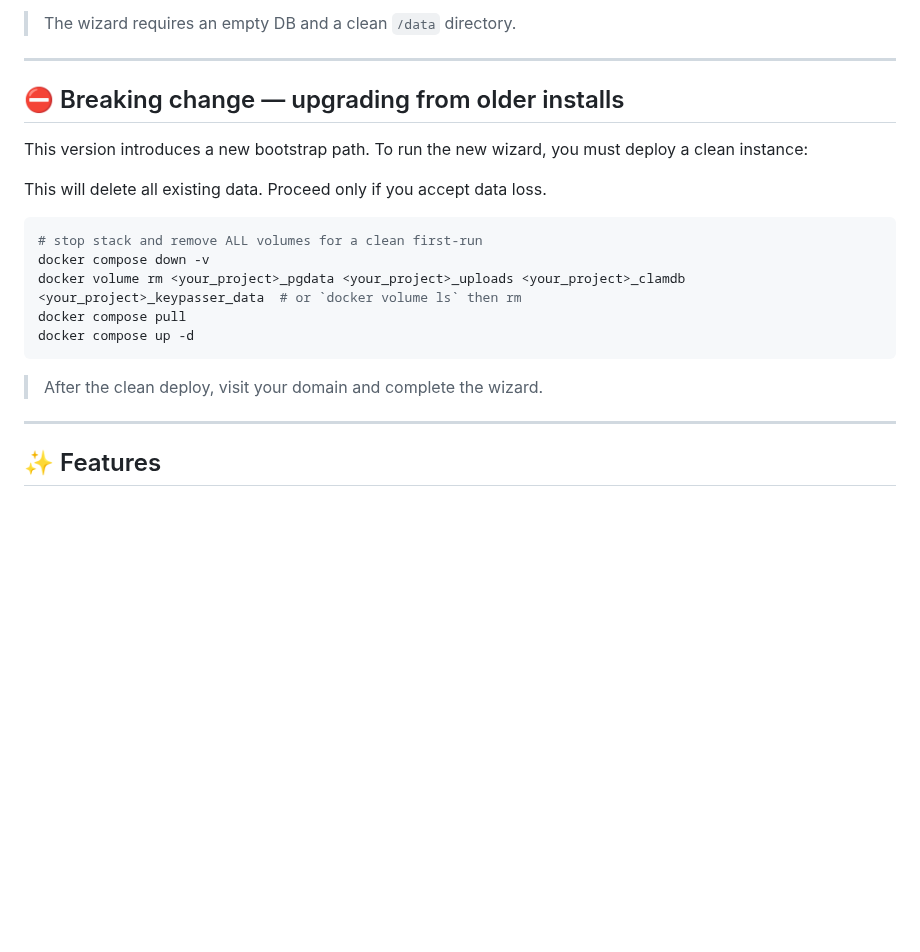
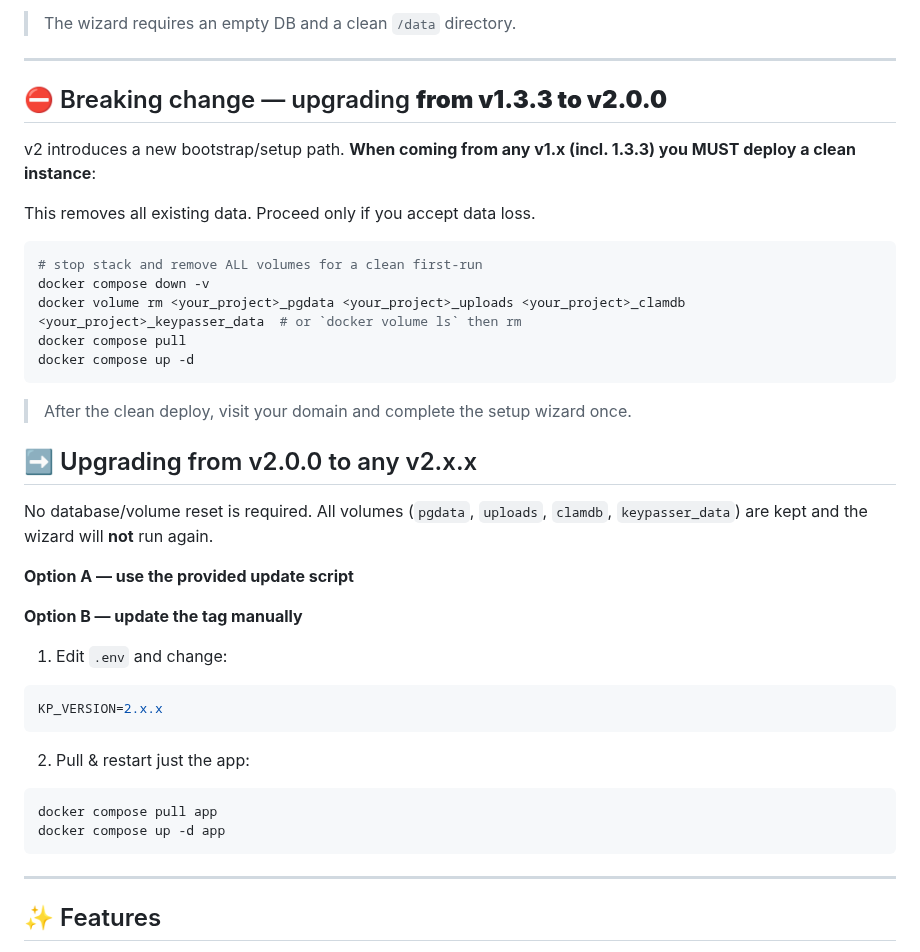
Before and after one commit to pamsler/keypasser, a Markdown page: README.md, the part around the change. Rendered like a GitHub page; blank space fills up the shorter version.

````diff
--- a/README.md
+++ b/README.md
@@ -77,10 +77,10 @@ Select language.
 
 ---
 
-## ⛔ Breaking change — upgrading from older installs
-This version introduces a new bootstrap path. To run the new wizard, you must deploy a clean instance:
+## ⛔ Breaking change — upgrading **from v1.3.3 to v2.0.0**
+v2 introduces a new bootstrap/setup path. **When coming from any v1.x (incl. 1.3.3) you MUST deploy a clean instance**:
 
-This will delete all existing data. Proceed only if you accept data loss.
+This removes all existing data. Proceed only if you accept data loss.
 
 ```bash
 # stop stack and remove ALL volumes for a clean first-run
@@ -89,7 +89,23 @@ docker volume rm <your_project>_pgdata <your_project>_uploads <your_project>_cla
 docker compose pull
 docker compose up -d
 ```
-> After the clean deploy, visit your domain and complete the wizard.
+> After the clean deploy, visit your domain and complete the setup wizard once.
+
+## ➡️ Upgrading from v2.0.0 to any v2.x.x
+No database/volume reset is required. All volumes (`pgdata`, `uploads`, `clamdb`, `keypasser_data`) are kept and the wizard will **not** run again.
+
+**Option A — use the provided update script**
+
+**Option B — update the tag manually**
+1) Edit `.env` and change:
+```env
+KP_VERSION=2.x.x
+```
+2) Pull & restart just the app:
+```bash
+docker compose pull app
+docker compose up -d app
+```
 
 ---
 
````
